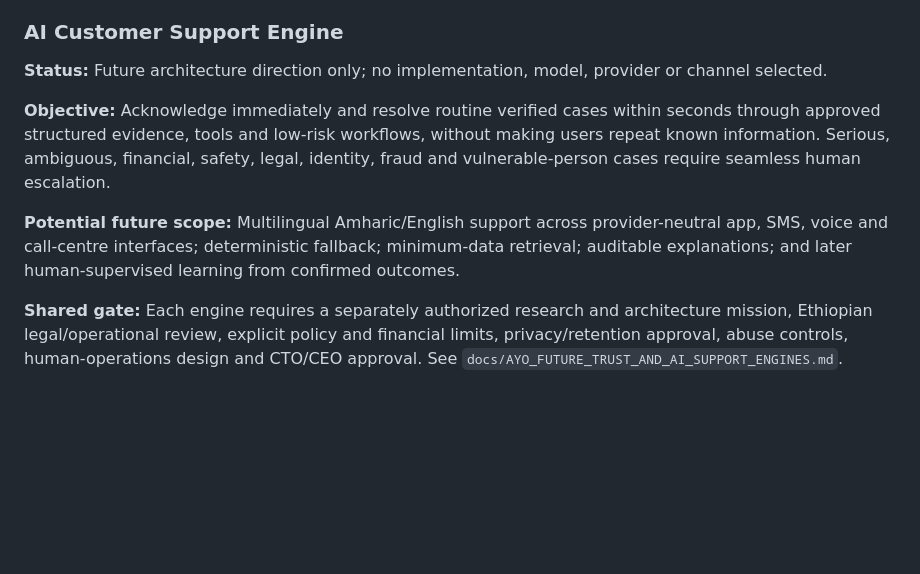
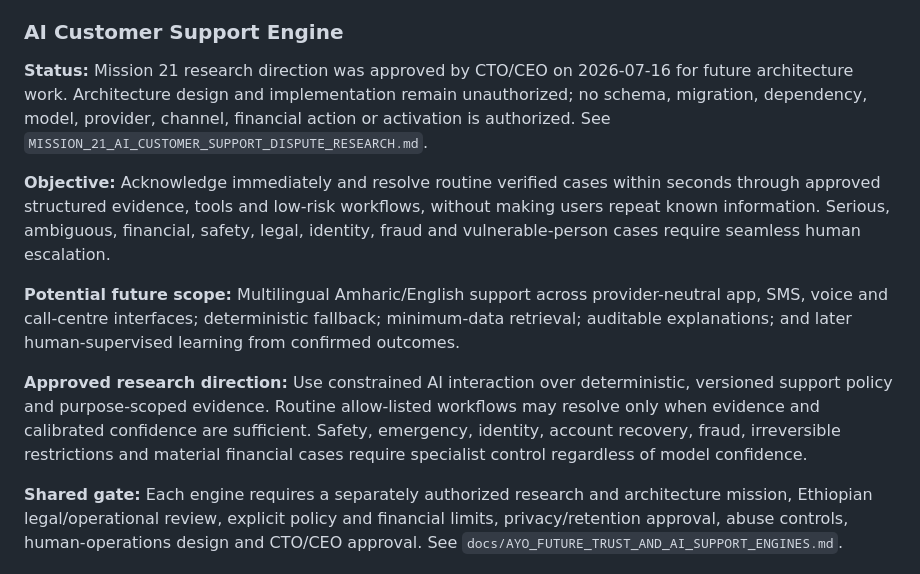
Before and after one commit to ayosteams-max/AYO, a Markdown page: docs/AYO_ROADMAP.md, the part around the change. Drawn GitHub-style; blank space fills up the shorter version.

```diff
--- a/docs/AYO_ROADMAP.md
+++ b/docs/AYO_ROADMAP.md
@@ -376,11 +376,20 @@ insufficient.
 
 ### AI Customer Support Engine
 
-**Status:** Future architecture direction only; no implementation, model, provider or channel selected.
+**Status:** Mission 21 research direction was approved by CTO/CEO on 2026-07-16 for
+future architecture work. Architecture design and implementation remain unauthorized;
+no schema, migration, dependency, model, provider, channel, financial action or
+activation is authorized. See `MISSION_21_AI_CUSTOMER_SUPPORT_DISPUTE_RESEARCH.md`.
 
 **Objective:** Acknowledge immediately and resolve routine verified cases within seconds through approved structured evidence, tools and low-risk workflows, without making users repeat known information. Serious, ambiguous, financial, safety, legal, identity, fraud and vulnerable-person cases require seamless human escalation.
 
 **Potential future scope:** Multilingual Amharic/English support across provider-neutral app, SMS, voice and call-centre interfaces; deterministic fallback; minimum-data retrieval; auditable explanations; and later human-supervised learning from confirmed outcomes.
+
+**Approved research direction:** Use constrained AI interaction over deterministic,
+versioned support policy and purpose-scoped evidence. Routine allow-listed workflows may
+resolve only when evidence and calibrated confidence are sufficient. Safety, emergency,
+identity, account recovery, fraud, irreversible restrictions and material financial
+cases require specialist control regardless of model confidence.
 
 **Shared gate:** Each engine requires a separately authorized research and architecture mission, Ethiopian legal/operational review, explicit policy and financial limits, privacy/retention approval, abuse controls, human-operations design and CTO/CEO approval. See `docs/AYO_FUTURE_TRUST_AND_AI_SUPPORT_ENGINES.md`.
 
```
Also changed, not shown: docs/AYO_DECISION_LOG.md (+10 -0 lines), docs/MISSION_21_AI_CUSTOMER_SUPPORT_DISPUTE_RESEARCH.md (added, +325 -0 lines).
